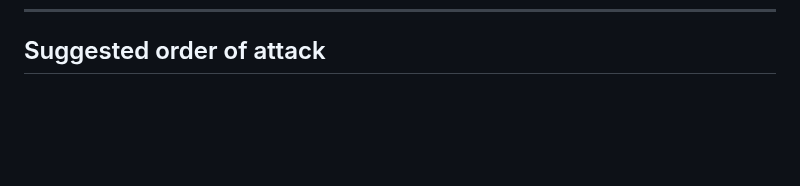
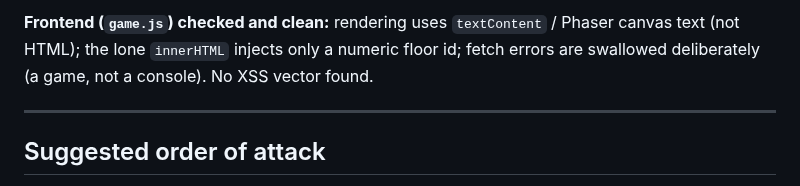
Before and after one commit to volts-inventory/Foundry, a Markdown page: docs/code-review-2026-06.md, the part around one of its changes. GitHub-like rendering; blank space fills up the shorter version.

```diff
--- a/docs/code-review-2026-06.md
+++ b/docs/code-review-2026-06.md
@@ -219,3 +289,9 @@ SQL in `webapp/store.py` (fully parameterized) · path-traversal in `webapp/serv
+**Frontend (`game.js`) checked and clean:** rendering uses `textContent` / Phaser
+canvas text (not HTML); the lone `innerHTML` injects only a numeric floor id; fetch
+errors are swallowed deliberately (a game, not a console). No XSS vector found.
+
+---
+
 ## Suggested order of attack
 1. **H1** (silently broken feature + a test that hides it) and **H4** (every default deployment can hang).
 2. **H2 / H3** (trust-root invariants that don't hold; both also have tests giving false confidence — fix the tests too).
```
Also changed, not shown: other parts of docs/code-review-2026-06.md (+70 -0 lines).
